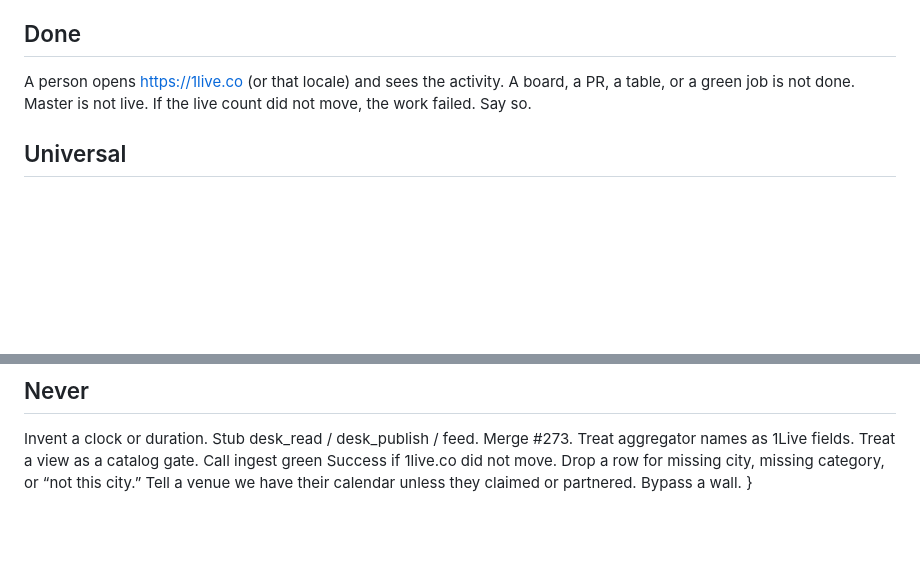
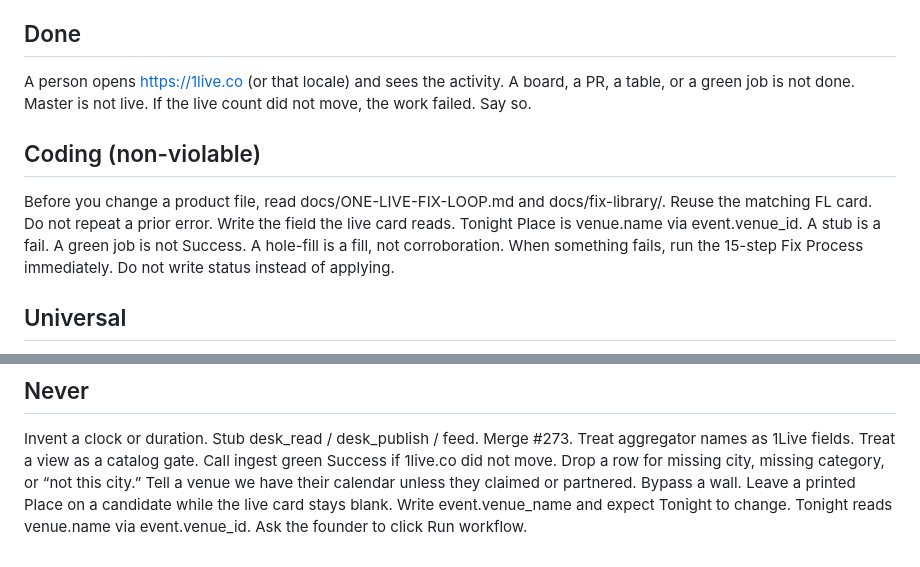
Before and after one commit to schubertsean-ui/onelive, a Markdown page: docs/AI_INSTRUCTIONS.md, 2 parts joined by grey strips. GitHub-like rendering; blank space fills up the shorter version.

Commit message:
Coding must read Fix Process and the library before changing product files.

```diff
--- a/docs/AI_INSTRUCTIONS.md
+++ b/docs/AI_INSTRUCTIONS.md
@@ -49,6 +49,14 @@ A board, a PR, a table, or a green job is not done.
 Master is not live.
 If the live count did not move, the work failed. Say so.
 
+## Coding (non-violable)
+
+Before you change a product file, read docs/ONE-LIVE-FIX-LOOP.md and docs/fix-library/.
+Reuse the matching FL card. Do not repeat a prior error.
+Write the field the live card reads. Tonight Place is venue.name via event.venue_id.
+A stub is a fail. A green job is not Success. A hole-fill is a fill, not corroboration.
+When something fails, run the 15-step Fix Process immediately. Do not write status instead of applying.
+
 ## Universal
 
 - Locale = device or the city the person searched. A new city is a new pack + IANA timezone. No hardcoded city is the product.
@@ -92,4 +100,6 @@ Call ingest green Success if 1live.co did not move.
 Drop a row for missing city, missing category, or “not this city.”
 Tell a venue we have their calendar unless they claimed or partnered.
 Bypass a wall.
-}
+Leave a printed Place on a candidate while the live card stays blank.
+Write event.venue_name and expect Tonight to change. Tonight reads venue.name via event.venue_id.
+Ask the founder to click Run workflow.
```
